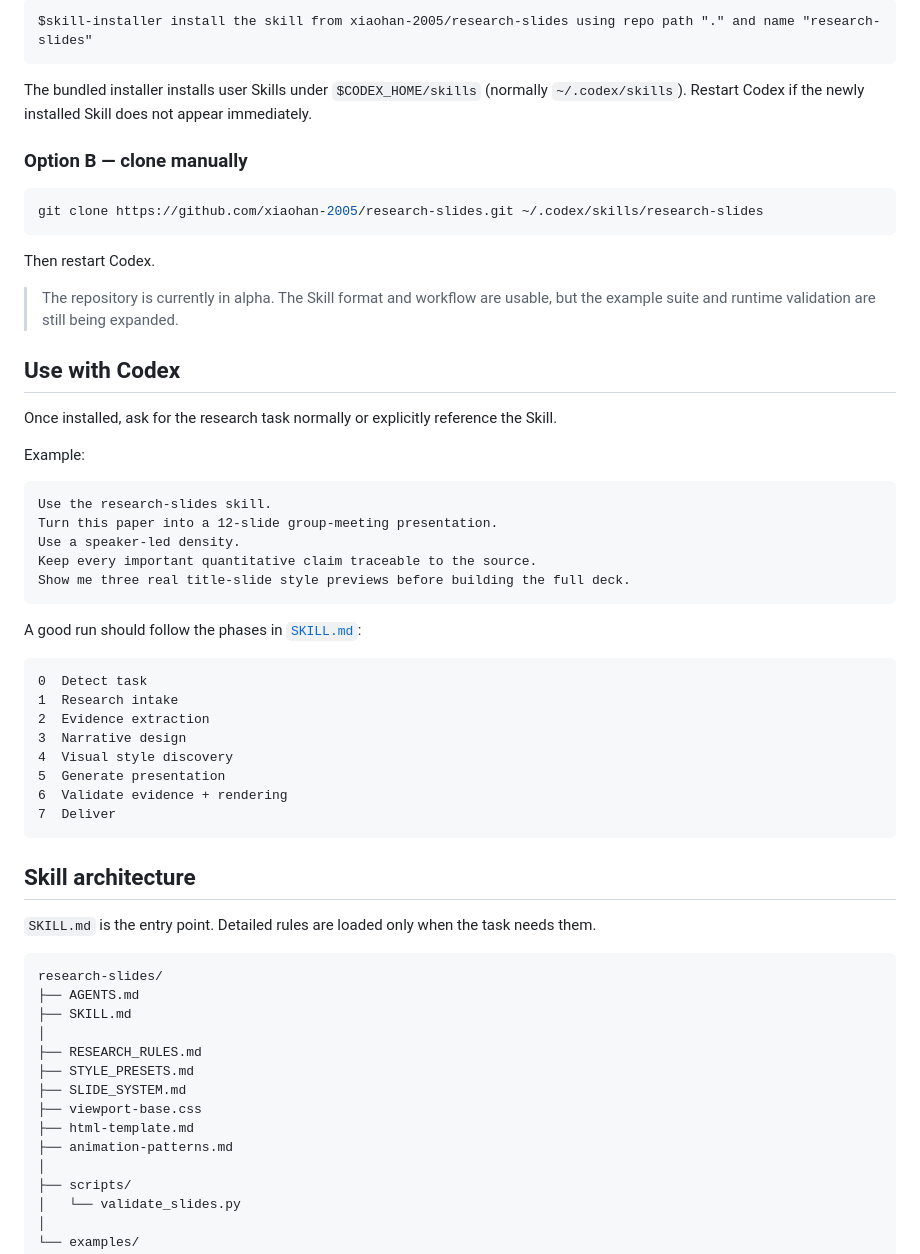
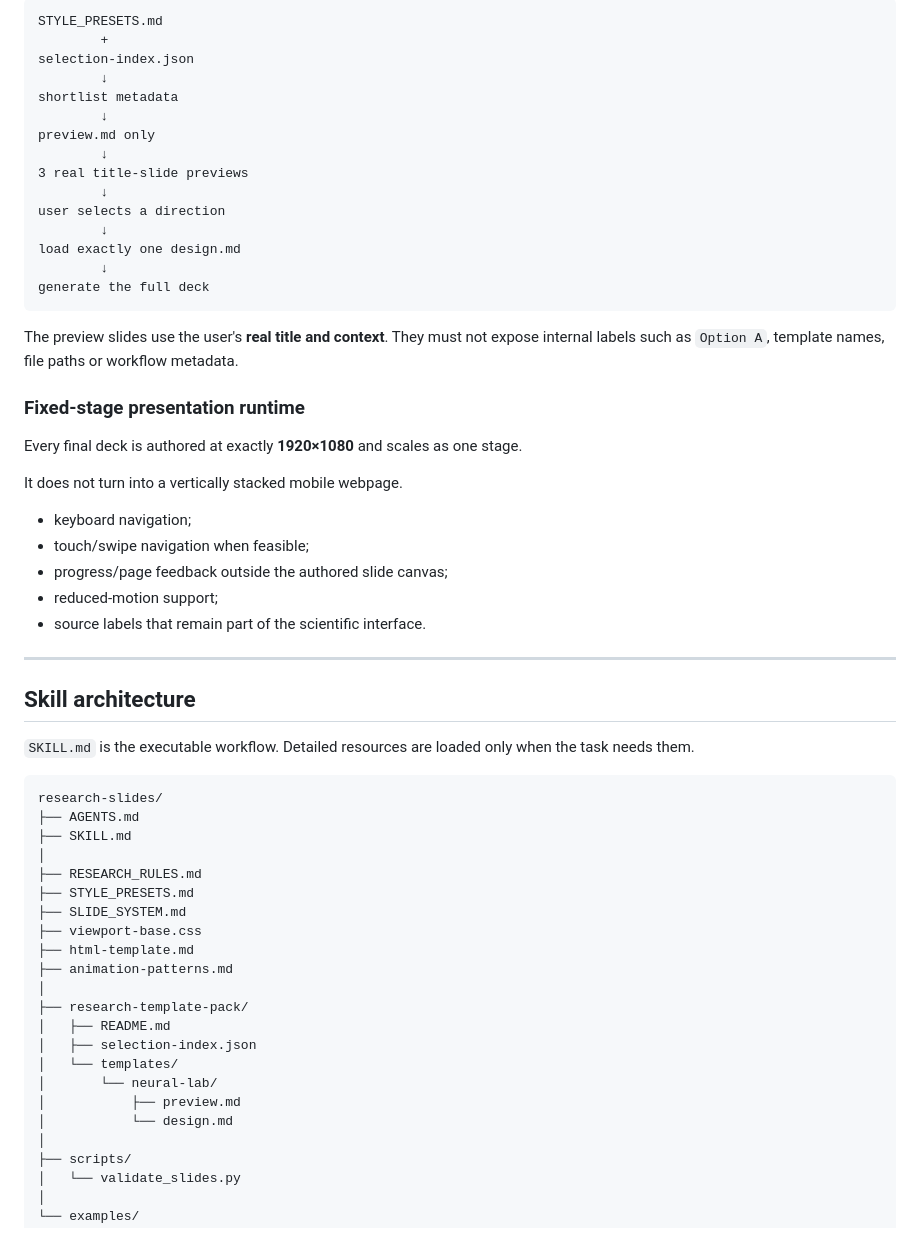
Before and after one commit to xiaohan-2005/research-slides, a Markdown page: README.md, the part around one of its changes. Drawn GitHub-style.

````diff
--- a/README.md
+++ b/README.md
@@ -57,50 +98,41 @@ In Codex, ask the built-in skill installer to install this repository root as `r
 
 ```text
-$skill-installer install the skill from xiaohan-2005/research-slides using repo path "." and name "research-slides"
+STYLE_PRESETS.md
+        +
+selection-index.json
+        ↓
+shortlist metadata
+        ↓
+preview.md only
+        ↓
+3 real title-slide previews
+        ↓
+user selects a direction
+        ↓
+load exactly one design.md
+        ↓
+generate the full deck
 ```
 
-The bundled installer installs user Skills under `$CODEX_HOME/skills` (normally `~/.codex/skills`). Restart Codex if the newly installed Skill does not appear immediately.
+The preview slides use the user's **real title and context**. They must not expose internal labels such as `Option A`, template names, file paths or workflow metadata.
 
-### Option B — clone manually
+### Fixed-stage presentation runtime
 
-```bash
-git clone https://github.com/xiaohan-2005/research-slides.git ~/.codex/skills/research-slides
-```
+Every final deck is authored at exactly **1920×1080** and scales as one stage.
 
-Then restart Codex.
+It does not turn into a vertically stacked mobile webpage.
 
-> The repository is currently in alpha. The Skill format and workflow are usable, but the example suite and runtime validation are still being expanded.
+- keyboard navigation;
+- touch/swipe navigation when feasible;
+- progress/page feedback outside the authored slide canvas;
+- reduced-motion support;
+- source labels that remain part of the scientific interface.
 
-## Use with Codex
-
-Once installed, ask for the research task normally or explicitly reference the Skill.
-
-Example:
-
-```text
-Use the research-slides skill.
-Turn this paper into a 12-slide group-meeting presentation.
-Use a speaker-led density.
-Keep every important quantitative claim traceable to the source.
-Show me three real title-slide style previews before building the full deck.
-```
-
-A good run should follow the phases in [`SKILL.md`](SKILL.md):
-
-```text
-0  Detect task
-1  Research intake
-2  Evidence extraction
-3  Narrative design
-4  Visual style discovery
-5  Generate presentation
-6  Validate evidence + rendering
-7  Deliver
-```
+---
 
 ## Skill architecture
 
-`SKILL.md` is the entry point. Detailed rules are loaded only when the task needs them.
+`SKILL.md` is the executable workflow. Detailed resources are loaded only when the task needs them.
 
 ```text
 research-slides/
@@ -113,6 +145,14 @@ research-slides/
 ├── viewport-base.css
 ├── html-template.md
 ├── animation-patterns.md
+│
+├── research-template-pack/
+│   ├── README.md
+│   ├── selection-index.json
+│   └── templates/
+│       └── neural-lab/
+│           ├── preview.md
+│           └── design.md
 │
 ├── scripts/
 │   └── validate_slides.py
````
Also changed, not shown: other parts of README.md (+87 -38 lines).
